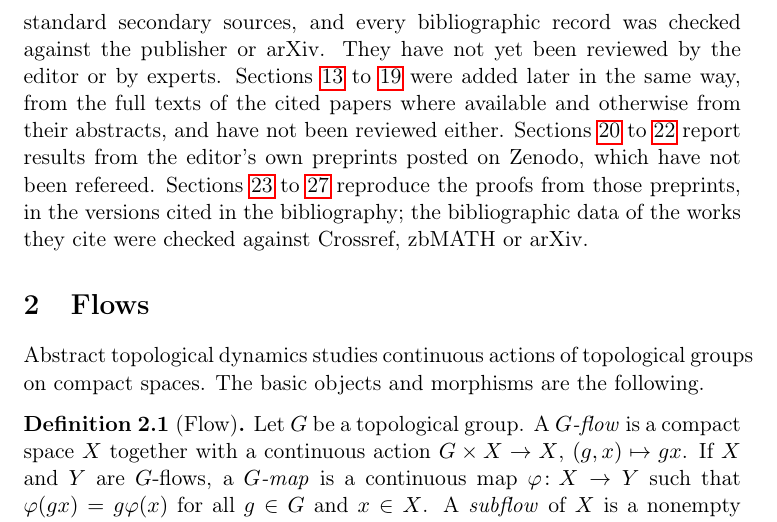
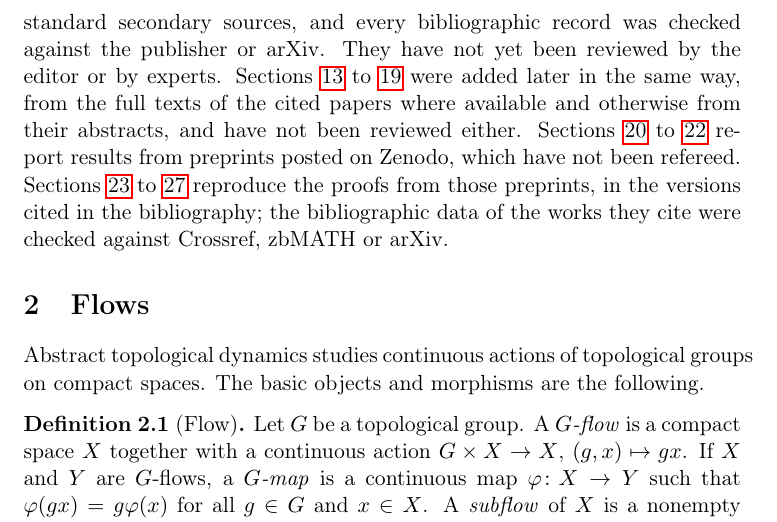
Before and after one commit to eulogica/topdyn-encyclopaedia, a LaTeX document (latex/main.tex, which reads latex/entries/00-about.tex): part of page 2 of 180, cut so that both start at the same text. Compiled offline with pdfLaTeX.

Commit message:
Describe the Zenodo preprints without "the editor's own" in the About entry
Co-Authored-By: Claude Opus 5.5 <noreply@anthropic.com>
Claude-Session: https://claude.ai/code/session_01Jd6LbYHfNVQipR29zmz3su

```diff
--- a/latex/entries/00-about.tex
+++ b/latex/entries/00-about.tex
@@ -37,7 +37,7 @@ reviewed by the editor or by experts. Sections~\ref{sec:kpt-umf}
 to~\ref{sec:ea-catalogue} were added later in the same way, from the full
 texts of the cited papers where available and otherwise from their abstracts,
 and have not been reviewed either. Sections~\ref{sec:maps-transformations}
-to~\ref{sec:inductive-limits} report results from the editor's own preprints
+to~\ref{sec:inductive-limits} report results from preprints
 posted on Zenodo, which have not been refereed. Sections~\ref{sec:proofs-maps-transformations}
 to~\ref{sec:proofs-inductive-limits} reproduce the proofs from those preprints,
 in the versions cited in the bibliography; the bibliographic data of the works
```
